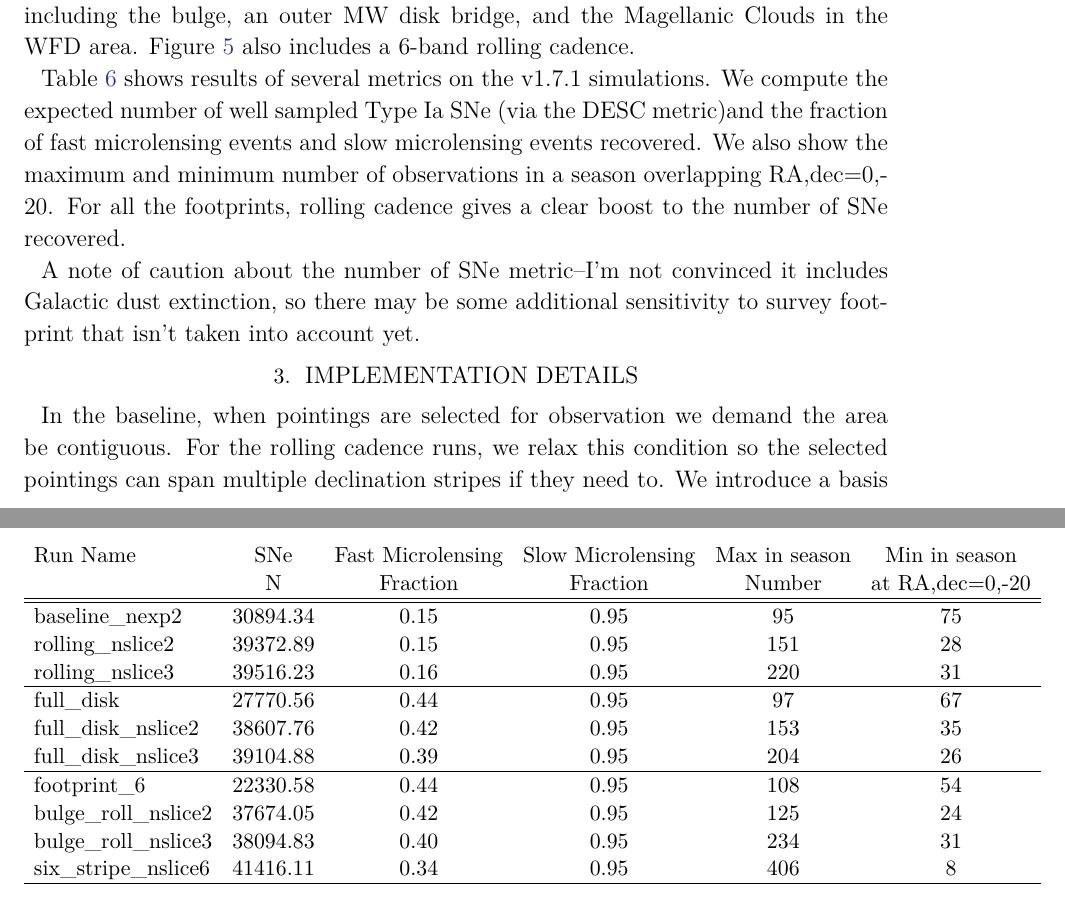
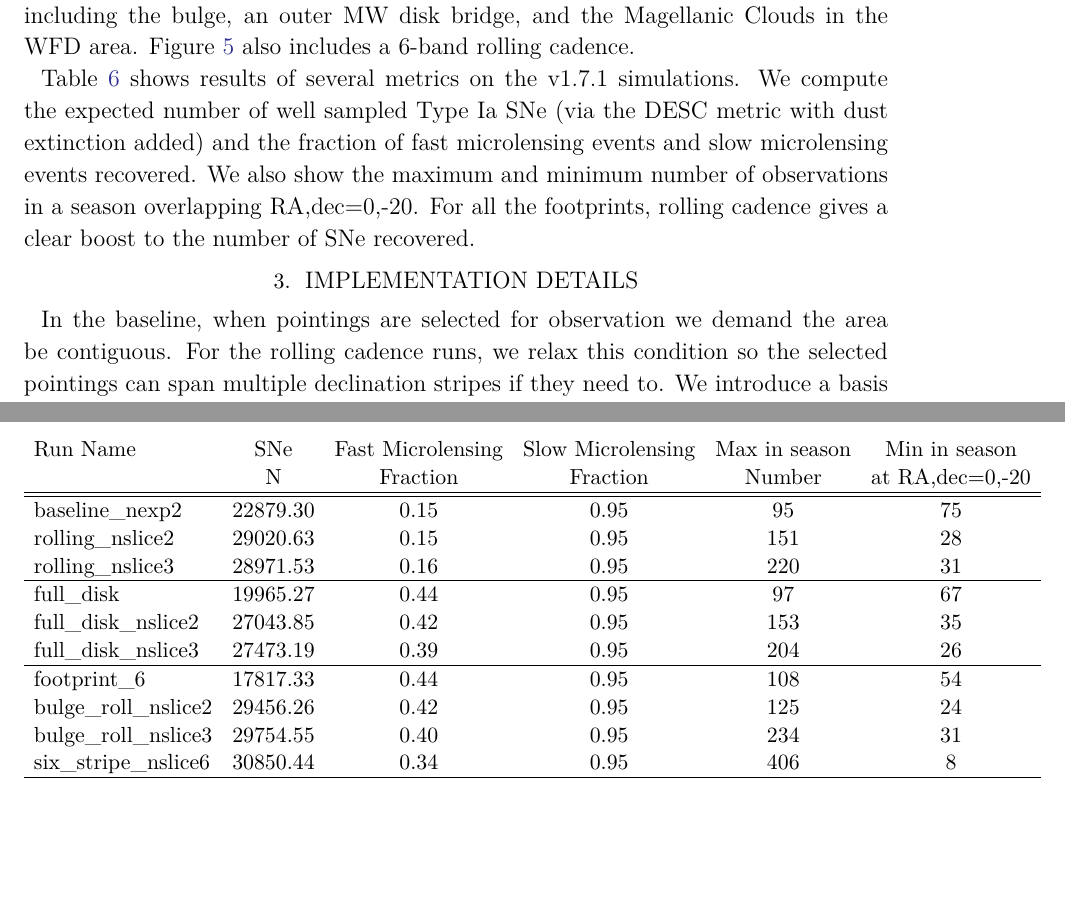
Before and after one commit to lsst-pst/pstn-052, a LaTeX paper (PSTN-052.tex): two parts of pages 3 and 4 of 9, joined at a grey line, cut so that both start at the same text, the shorter picture padded with empty space. Compiled offline with XeLaTeX; a LaTeX package or settings file that is missing is left out.

Commit message:
add SNe dust

```diff
--- a/PSTN-052.tex
+++ b/PSTN-052.tex
@@ -56,7 +56,7 @@ Yet another potential limitation is the nature of the Rubin alert stream. If we
 
 Here we present results from the v1.7.1 cadence simulations. Additional plots of the v1.7.1 runs as well as the databases for the runs have been posted online \footnote{\url{http://astro-lsst-01.astro.washington.edu:8081/}, \url{https://epyc.astro.washington.edu/~lynnej/opsim_downloads/fbs_1.7.1/}}.  In Figure~\ref{fig:classics}, we show our classic baseline footprint with half, and third-sky rolling. Figure~\ref{fig:fulldisk} shows a similar footprint, but with the galactic plane included as part of the WFD area. Finally, Figure~\ref{fig:compsky} uses a footprint that avoids dust extinction, while including the bulge, an outer MW disk bridge, and the Magellanic Clouds in the WFD area. Figure~\ref{fig:compsky} also includes a 6-band rolling cadence.
 
-Table~\ref{tab:metrics} shows results of several metrics on the v1.7.1 simulations. We compute the expected number of well sampled Type Ia SNe (via the DESC metric)and the fraction of fast microlensing events and slow microlensing events recovered. We also show the maximum and minimum number of observations in a season overlapping RA,dec=0,-20. For all the footprints, rolling cadence gives a clear boost to the number of SNe recovered.
+Table~\ref{tab:metrics} shows results of several metrics on the v1.7.1 simulations. We compute the expected number of well sampled Type Ia SNe (via the DESC metric with dust extinction added) and the fraction of fast microlensing events and slow microlensing events recovered. We also show the maximum and minimum number of observations in a season overlapping RA,dec=0,-20. For all the footprints, rolling cadence gives a clear boost to the number of SNe recovered.
 
 \begin{figure}
 \includegraphics[height=1.25in, width=1.75in]{plots/baseline_nexp2_v1.7.1/baseline_nexp2_v1_7_1_Count_HEAL_SkyMap.pdf}
@@ -129,29 +129,23 @@ Table~\ref{tab:metrics} shows results of several metrics on the v1.7.1 simulatio
  &           N    & Fraction  & Fraction     &   Number & at RA,dec=0,-20 \\
 \toprule
 
-baseline\_nexp2 &             30894.34 &                    0.15 &                    0.95 &     95 &     75 \\
-rolling\_nslice2 &             39372.89 &                    0.15 &                    0.95 &    151 &     28 \\
-rolling\_nslice3 &             39516.23 &                    0.16 &                    0.95 &    220 &     31 \\
-
+baseline\_nexp2 &              22879.30 &                    0.15 &                    0.95 &     95 &     75 \\
+rolling\_nslice2 &             29020.63 &                    0.15 &                    0.95 &    151 &     28 \\
+rolling\_nslice3 &             28971.53 &                    0.16 &                    0.95 &    220 &     31 \\
 
 \hline
-full\_disk &             27770.56 &                    0.44 &                    0.95 &     97 &     67 \\
-full\_disk\_nslice2 &             38607.76 &                    0.42 &                    0.95 &    153 &     35 \\
-full\_disk\_nslice3 &             39104.88 &                    0.39 &                    0.95 &    204 &     26 \\
-
+full\_disk &                      19965.27 &                    0.44 &                    0.95 &     97 &     67 \\
+full\_disk\_nslice2 &             27043.85 &                    0.42 &                    0.95 &    153 &     35 \\
+full\_disk\_nslice3 &             27473.19 &                    0.39 &                    0.95 &    204 &     26 \\
 
 \hline
-footprint\_6 &             22330.58 &                    0.44 &                    0.95 &    108 &     54 \\
-bulge\_roll\_nslice2 &             37674.05 &                    0.42 &                    0.95 &    125 &     24 \\
-bulge\_roll\_nslice3 &             38094.83 &                    0.40 &                    0.95 &    234 &     31 \\
-six\_stripe\_nslice6 &             41416.11 &                    0.34 &                    0.95 &    406 &      8 \\
+footprint\_6 &                     17817.33 &                    0.44 &                    0.95 &    108 &     54 \\
+bulge\_roll\_nslice2 &             29456.26 &                    0.42 &                    0.95 &    125 &     24 \\
+bulge\_roll\_nslice3 &             29754.55 &                    0.40 &                    0.95 &    234 &     31 \\
+six\_stripe\_nslice6 &             30850.44 &                    0.34 &                    0.95 &    406 &      8 \\
 \hline
 \end{tabular}
 \end{table}
-
-A note of caution about the number of SNe metric--I'm not convinced it includes Galactic dust extinction, so there may be some additional sensitivity to survey footprint that isn't taken into account yet.
-
-
 
 
 \section{Implementation Details}
```
Also changed, not shown: plots/baseline_nexp2_v171_spotc.pdf, plots/bulge_roll_scale090_nslice2_fpw09_nrw10v17_spotc.pdf, plots/bulge_roll_scale090_nslice3_fpw09_nrw10v17_spotc.pdf, plots/footprint_6_v171_spotc.pdf, plots/full_disk_scale090_nslice2_fpw09_nrw10v17_spotc.pdf, plots/full_disk_scale090_nslice3_fpw09_nrw10v17_spotc.pdf, plots/full_disk_v17_spotc.pdf, plots/rolling_nm_scale090_nslice2_fpw09_nrw10v17_spotc.pdf, plots/rolling_nm_scale090_nslice3_fpw09_nrw10v17_spotc.pdf, plots/six_stripe_scale090_nslice6_fpw09_nrw00v17_spotc.pdf, 3 other files.
